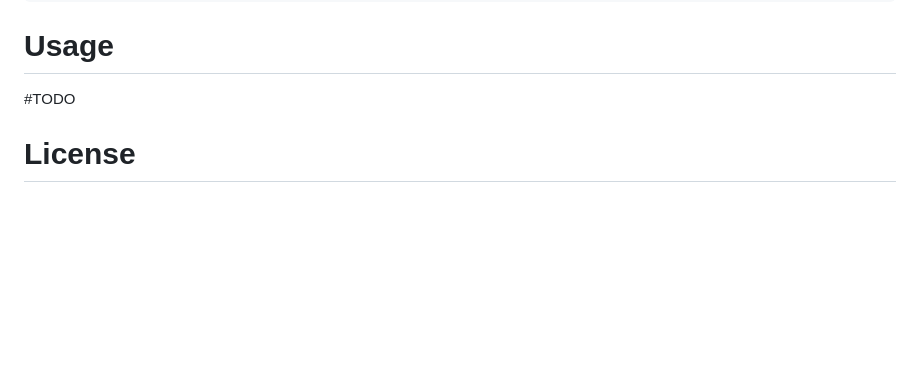
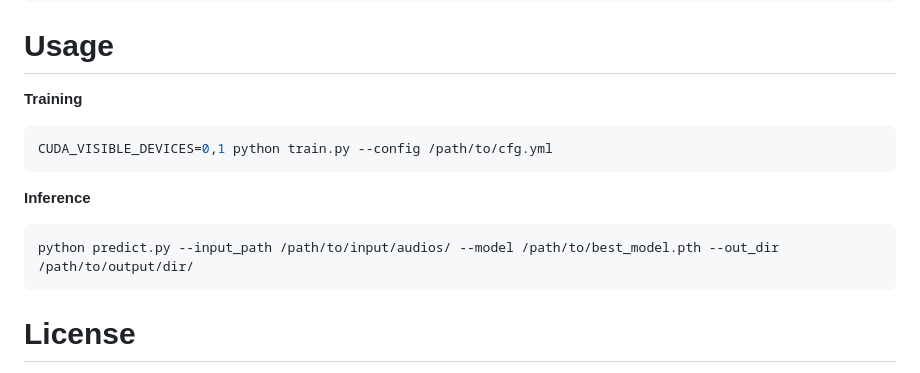
Before and after one commit to guillemcortes/sepafp, a Markdown page: README.md, the part around one of its changes. Rendered like a GitHub page; blank space fills up the shorter version.

Commit message:
fill usage section

````diff
--- a/README.md
+++ b/README.md
@@ -31,7 +31,14 @@ pip install -r requirements.txt
 ```
 
 # Usage
-#TODO
+**Training**
+```bash
+CUDA_VISIBLE_DEVICES=0,1 python train.py --config /path/to/cfg.yml
+```
+**Inference**
+```bash
+python predict.py --input_path /path/to/input/audios/ --model /path/to/best_model.pth --out_dir /path/to/output/dir/
+```
 
 # License
 * The code in this repository is licensed under [Apache 2.0](https://www.apache.org/licenses/LICENSE-2.0)
````
Also changed, not shown: other parts of README.md (+1 -1 lines).
